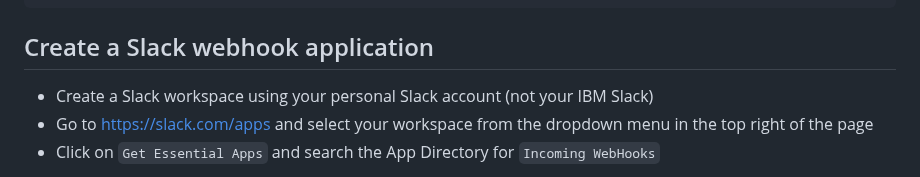
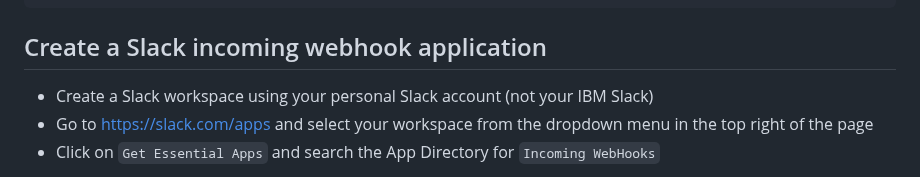
Before and after one commit to IBM/autopilot, a Markdown page: alertmanager/README.md, the part around the change. Drawn GitHub-style.

Commit message:
finishing Slack notification documentation

````diff
--- a/alertmanager/README.md
+++ b/alertmanager/README.md
@@ -41,7 +41,7 @@ spec:
         severity: critical
         cordon: autopilot
 ```
-## Create a Slack webhook application
+## Create a Slack incoming webhook application
 - Create a Slack workspace using your personal Slack account (not your IBM Slack)
 - Go to https://slack.com/apps and select your workspace from the dropdown menu in the top right of the page
 - Click on `Get Essential Apps` and search the App Directory for `Incoming WebHooks`
````
